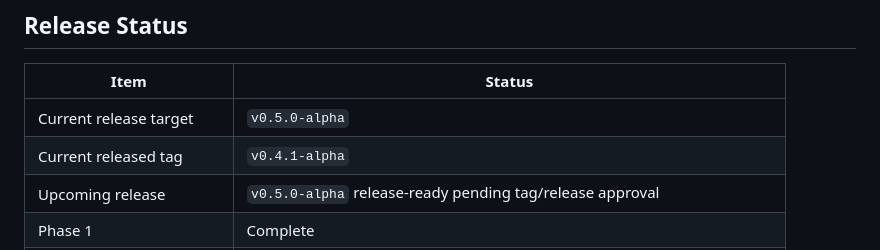
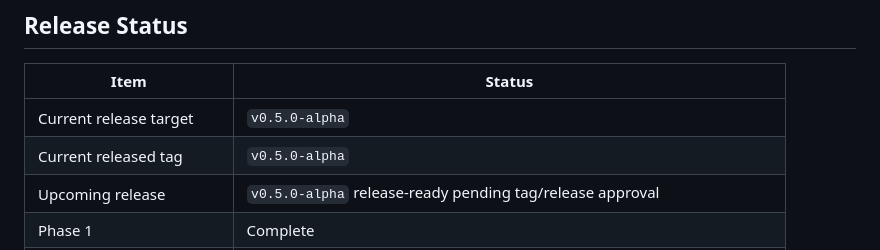
Before and after one commit to Panaikran/ios-analytics-file-parser, a Markdown page: README.md, the part around the change. GitHub-like rendering.

Commit message:
Update README.md
Status update for Release Tag

```diff
--- a/README.md
+++ b/README.md
@@ -22,7 +22,7 @@ It is intentionally local-first. Reports are parsed in the browser, sanitized by
 | Item | Status |
 | --- | --- |
 | Current release target | `v0.5.0-alpha` |
-| Current released tag | `v0.4.1-alpha` |
+| Current released tag | `v0.5.0-alpha` |
 | Upcoming release | `v0.5.0-alpha` release-ready pending tag/release approval |
 | Phase 1 | Complete |
 | Phase 2 | Complete |
```
